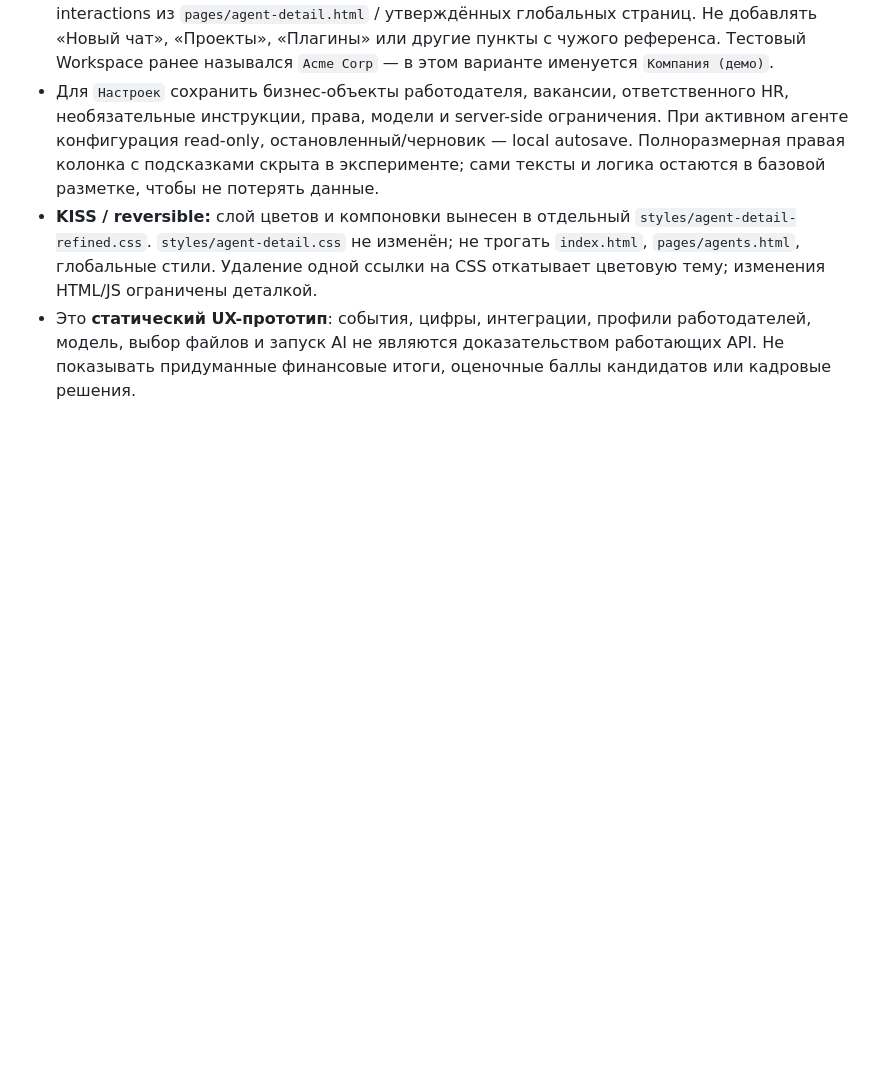
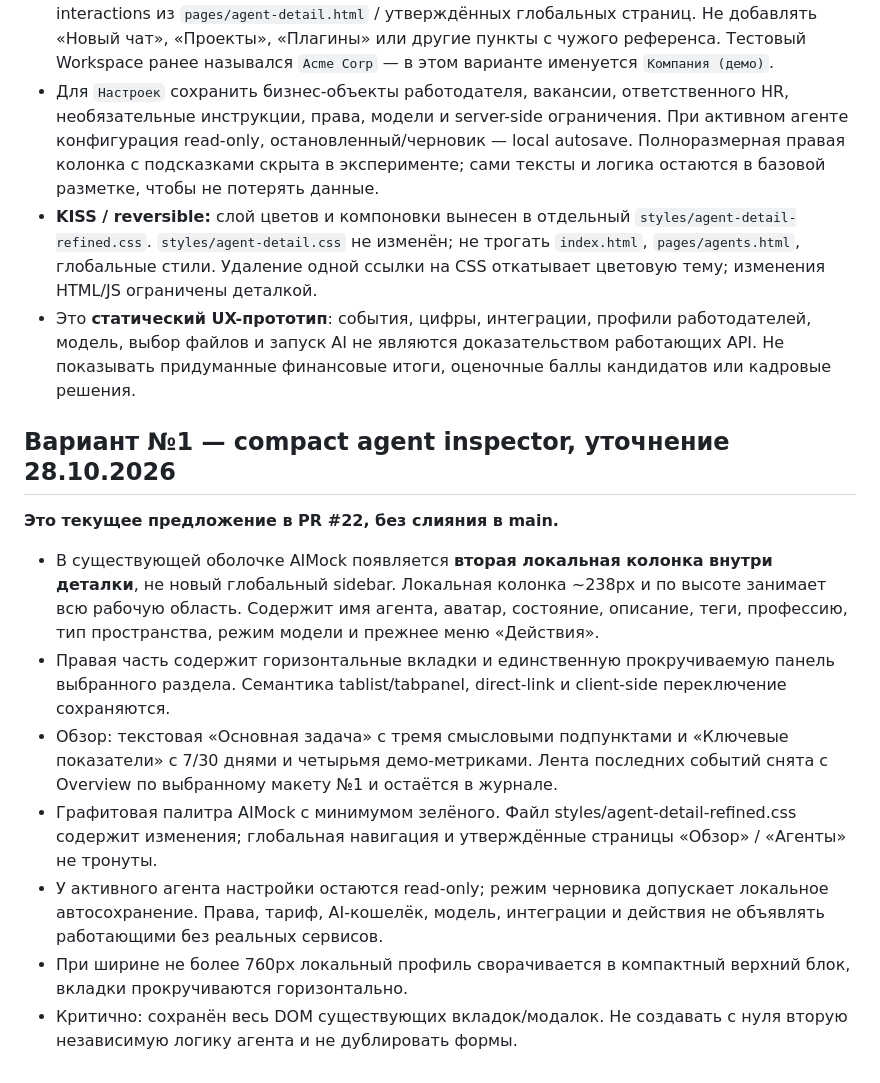
Before and after one commit to Designersss/design-agents, a Markdown page: docs/DESIGN_RULES.md, the part around the change. GitHub-like rendering; blank space fills up the shorter version.

Commit message:
docs: capture compact agent inspector and overview layout for review

```diff
--- a/docs/DESIGN_RULES.md
+++ b/docs/DESIGN_RULES.md
@@ -200,3 +200,14 @@
 - Для `Настроек` сохранить бизнес-объекты работодателя, вакансии, ответственного HR, необязательные инструкции, права, модели и server-side ограничения. При активном агенте конфигурация read-only, остановленный/черновик — local autosave. Полноразмерная правая колонка с подсказками скрыта в эксперименте; сами тексты и логика остаются в базовой разметке, чтобы не потерять данные.
 - **KISS / reversible:** слой цветов и компоновки вынесен в отдельный `styles/agent-detail-refined.css`. `styles/agent-detail.css` не изменён; не трогать `index.html`, `pages/agents.html`, глобальные стили. Удаление одной ссылки на CSS откатывает цветовую тему; изменения HTML/JS ограничены деталкой.
 - Это **статический UX-прототип**: события, цифры, интеграции, профили работодателей, модель, выбор файлов и запуск AI не являются доказательством работающих API. Не показывать придуманные финансовые итоги, оценочные баллы кандидатов или кадровые решения.
+
+
+## Вариант №1 — compact agent inspector, уточнение 28.10.2026
+**Это текущее предложение в PR #22, без слияния в main.**
+- В существующей оболочке AIMock появляется **вторая локальная колонка внутри деталки**, не новый глобальный sidebar. Локальная колонка ~238px и по высоте занимает всю рабочую область. Содержит имя агента, аватар, состояние, описание, теги, профессию, тип пространства, режим модели и прежнее меню «Действия».
+- Правая часть содержит горизонтальные вкладки и единственную прокручиваемую панель выбранного раздела. Семантика tablist/tabpanel, direct-link и client-side переключение сохраняются.
+- Обзор: текстовая «Основная задача» с тремя смысловыми подпунктами и «Ключевые показатели» с 7/30 днями и четырьмя демо-метриками. Лента последних событий снята с Overview по выбранному макету №1 и остаётся в журнале.
+- Графитовая палитра AIMock с минимумом зелёного. Файл styles/agent-detail-refined.css содержит изменения; глобальная навигация и утверждённые страницы «Обзор» / «Агенты» не тронуты.
+- У активного агента настройки остаются read-only; режим черновика допускает локальное автосохранение. Права, тариф, AI-кошелёк, модель, интеграции и действия не объявлять работающими без реальных сервисов.
+- При ширине не более 760px локальный профиль сворачивается в компактный верхний блок, вкладки прокручиваются горизонтально.
+- Критично: сохранён весь DOM существующих вкладок/модалок. Не создавать с нуля вторую независимую логику агента и не дублировать формы.
```
